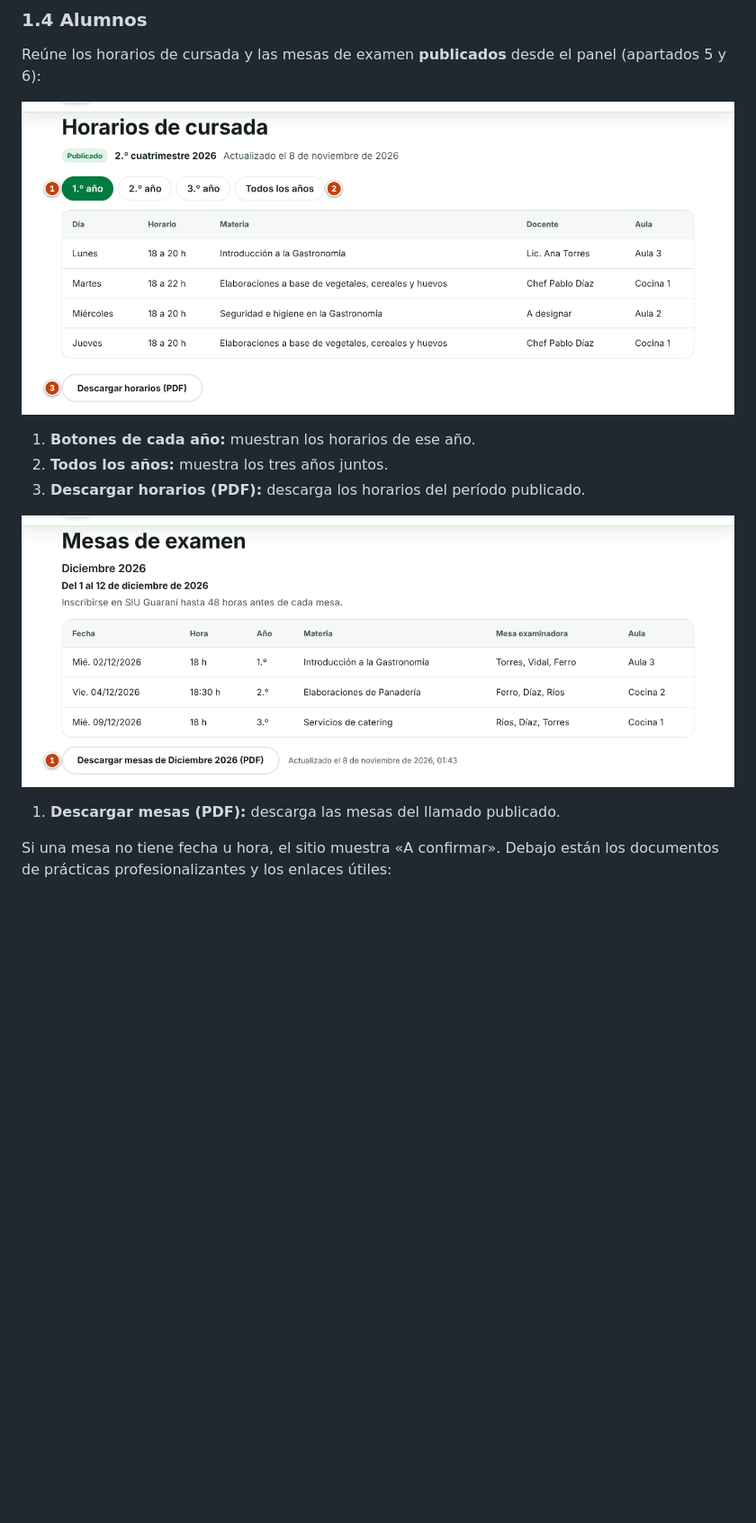
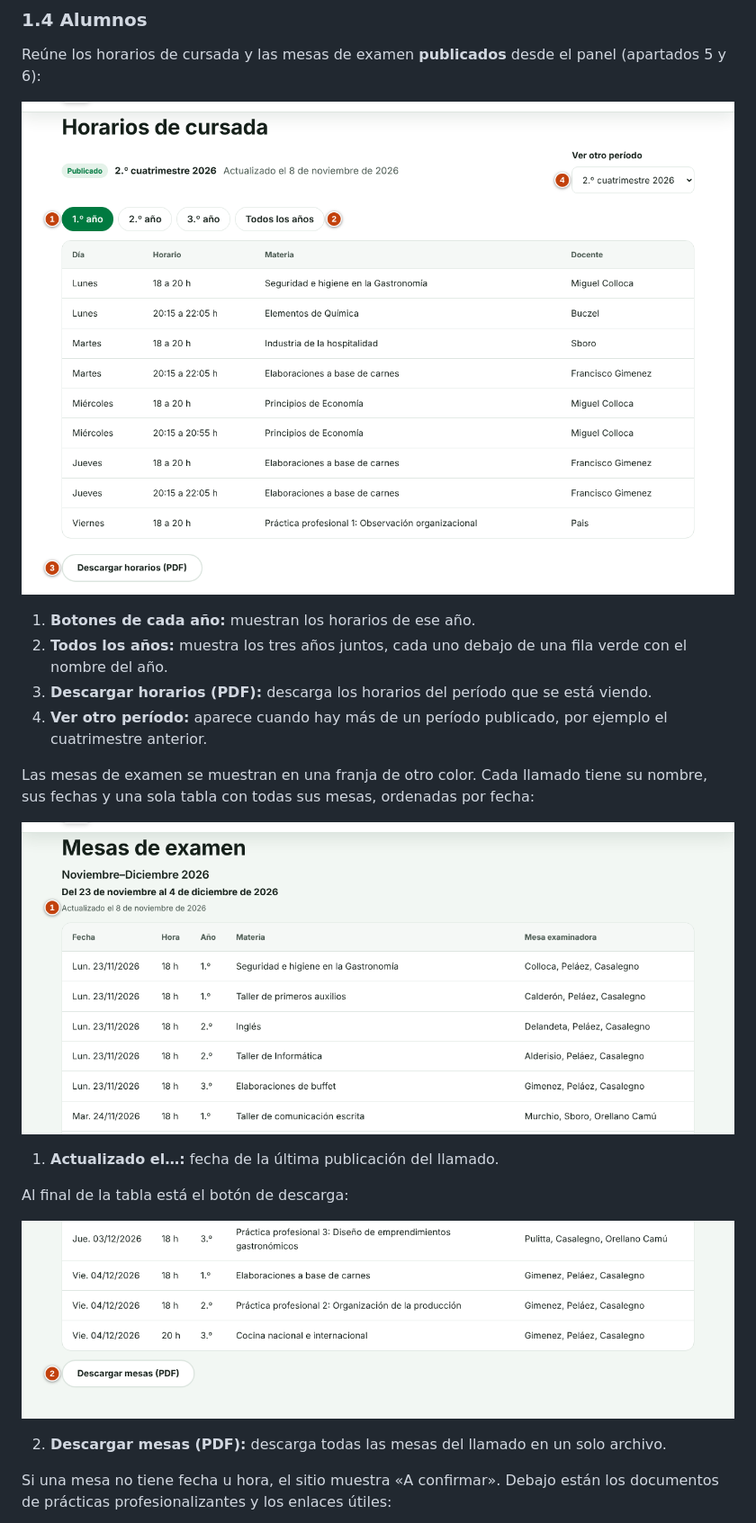
Before and after one commit to IFTS29/proyecto-ifts2, a Markdown page: docs/manual-de-usuario.md, the part around one of its changes. Shown at 90% size. Rendered like a GitHub page; pictures changed too: docs/capturas-manual/sitio-alumnos-horarios.png, docs/capturas-manual/sitio-alumnos-mesas-pdf.png (added), docs/capturas-manual/sitio-alumnos-mesas.png; blank space fills up the shorter version.

```diff
--- a/docs/manual-de-usuario.md
+++ b/docs/manual-de-usuario.md
@@ -122,12 +122,21 @@ Reúne los horarios de cursada y las mesas de examen **publicados** desde el pan
 ![Horarios de cursada en el sitio](capturas-manual/sitio-alumnos-horarios.png)
 
 1. **Botones de cada año:** muestran los horarios de ese año.
-2. **Todos los años:** muestra los tres años juntos.
-3. **Descargar horarios (PDF):** descarga los horarios del período publicado.
+2. **Todos los años:** muestra los tres años juntos, cada uno debajo de una fila verde con el nombre del año.
+3. **Descargar horarios (PDF):** descarga los horarios del período que se está viendo.
+4. **Ver otro período:** aparece cuando hay más de un período publicado, por ejemplo el cuatrimestre anterior.
 
-![Mesas de examen en el sitio](capturas-manual/sitio-alumnos-mesas.png)
+Las mesas de examen se muestran en una franja de otro color. Cada llamado tiene su nombre, sus fechas y una sola tabla con todas sus mesas, ordenadas por fecha:
 
-1. **Descargar mesas (PDF):** descarga las mesas del llamado publicado.
+![Comienzo de la tabla de mesas de examen](capturas-manual/sitio-alumnos-mesas.png)
+
+1. **Actualizado el…:** fecha de la última publicación del llamado.
+
+Al final de la tabla está el botón de descarga:
+
+![Final de la tabla de mesas y botón de descarga](capturas-manual/sitio-alumnos-mesas-pdf.png)
+
+2. **Descargar mesas (PDF):** descarga todas las mesas del llamado en un solo archivo.
 
 Si una mesa no tiene fecha u hora, el sitio muestra «A confirmar». Debajo están los documentos de prácticas profesionalizantes y los enlaces útiles:
 
```
Also changed, not shown: other parts of docs/manual-de-usuario.md (+3 -1 lines), README.md (+1 -1 lines), docs/capturas-manual/sitio-alumnos-enlaces.png, docs/capturas-manual/sitio-celular-mesas.png, 9 other files.
